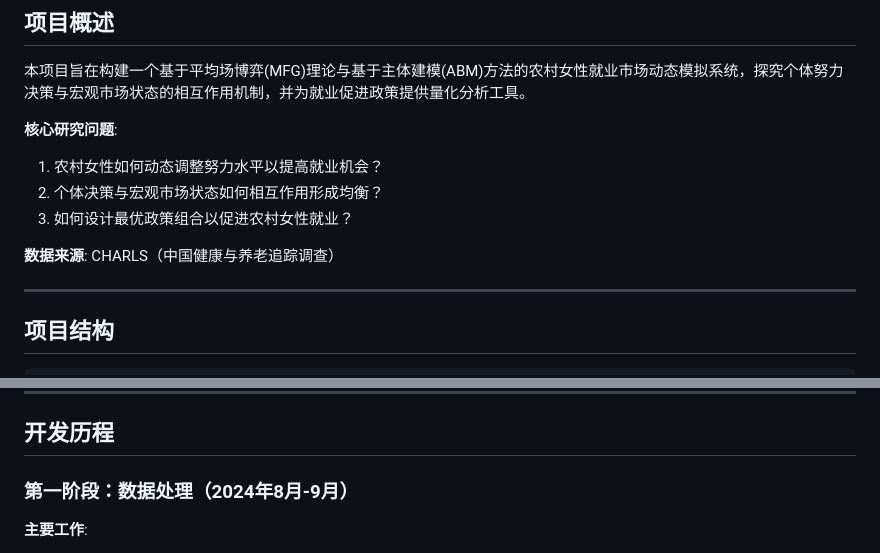
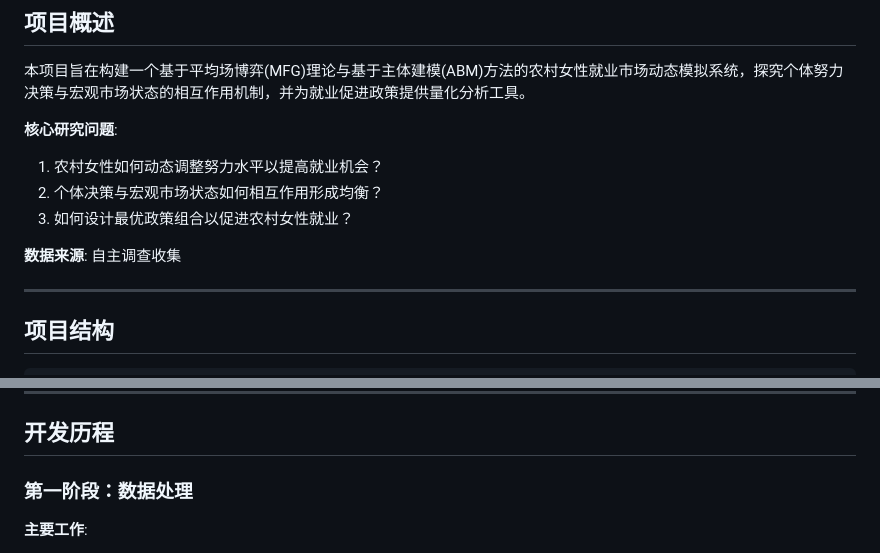
Before and after one commit to likewindccc/2025DaChuang, a Markdown page: README.md, 2 parts joined by grey strips. Drawn GitHub-style.

```diff
--- a/README.md
+++ b/README.md
@@ -18,7 +18,7 @@
 2. 个体决策与宏观市场状态如何相互作用形成均衡？
 3. 如何设计最优政策组合以促进农村女性就业？
 
-**数据来源**: CHARLS（中国健康与养老追踪调查）
+**数据来源**: 自主调查收集
 
 ---
 
@@ -56,7 +56,7 @@
 
 ## 开发历程
 
-### 第一阶段：数据处理（2024年8月-9月）
+### 第一阶段：数据处理
 
 **主要工作**:
 
```
